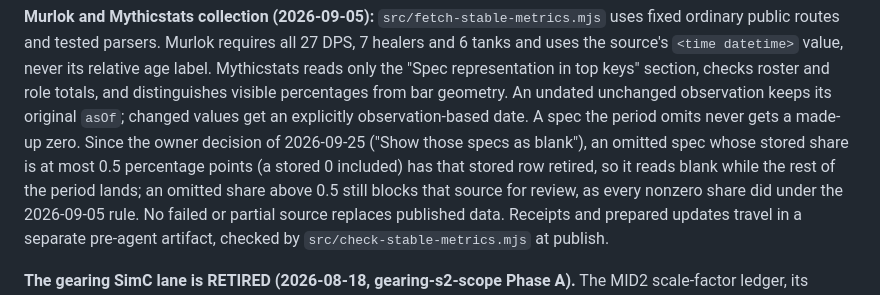
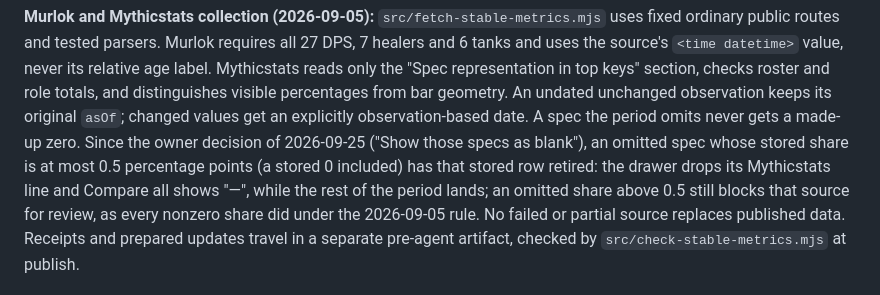
Before and after one commit to riles22/wow-class-tracker, a Markdown page: SOURCES.md, the part around the change. GitHub-like rendering.

```diff
--- a/SOURCES.md
+++ b/SOURCES.md
@@ -118,7 +118,8 @@ observation keeps its original `asOf`; changed values get an explicitly
 observation-based date. A spec the period omits never gets a made-up zero. Since
 the owner decision of 2026-09-25 ("Show those specs as blank"), an omitted spec whose
 stored share is at most 0.5 percentage points (a stored 0 included) has that stored row
-retired, so it reads blank while the rest of the period lands; an omitted share above
+retired: the drawer drops its Mythicstats line and Compare all shows "—", while the
+rest of the period lands; an omitted share above
 0.5 still blocks that source for review, as every nonzero share did under the
 2026-09-05 rule. No failed or partial
 source replaces published data. Receipts and prepared updates travel in a
```
Also changed, not shown: docs/follow-up-improvements-2026-09-05.md (+8 -6 lines), 1 other file.
